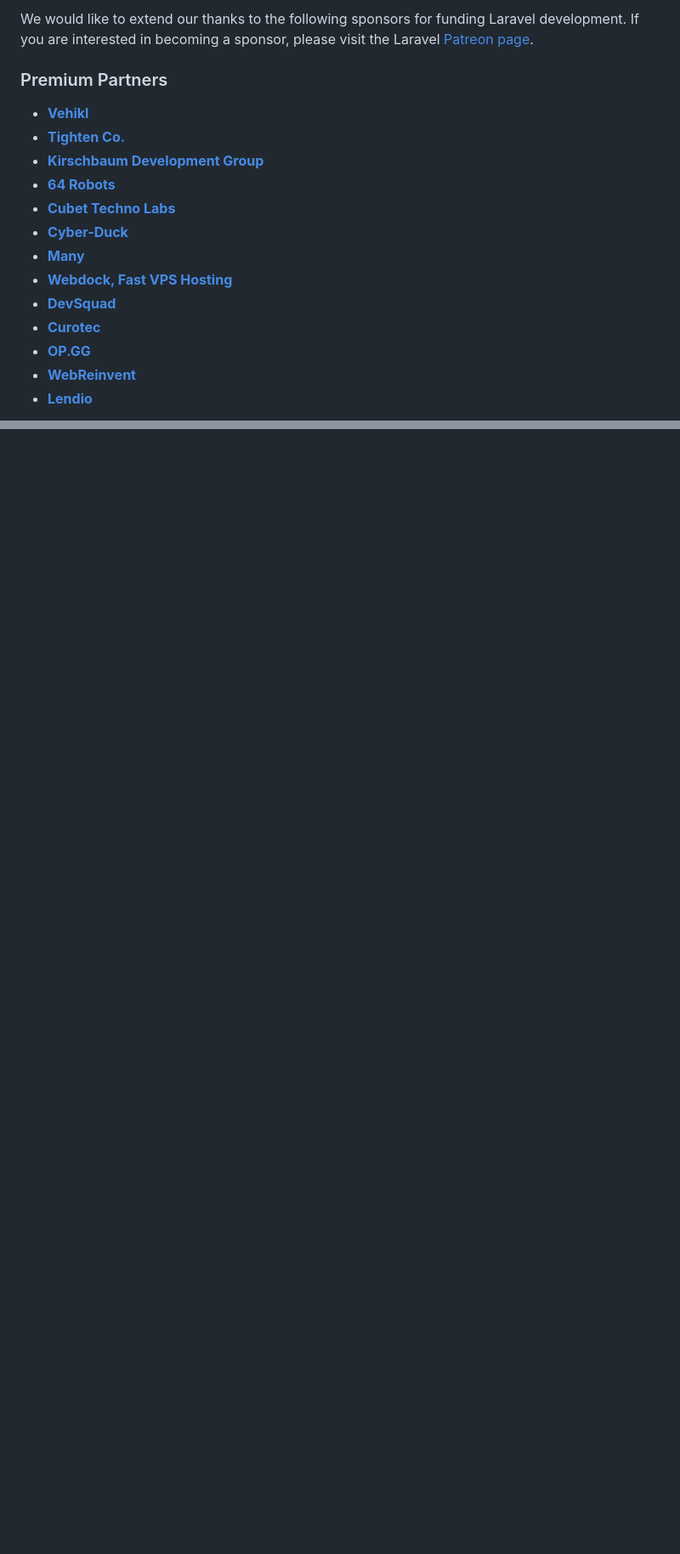
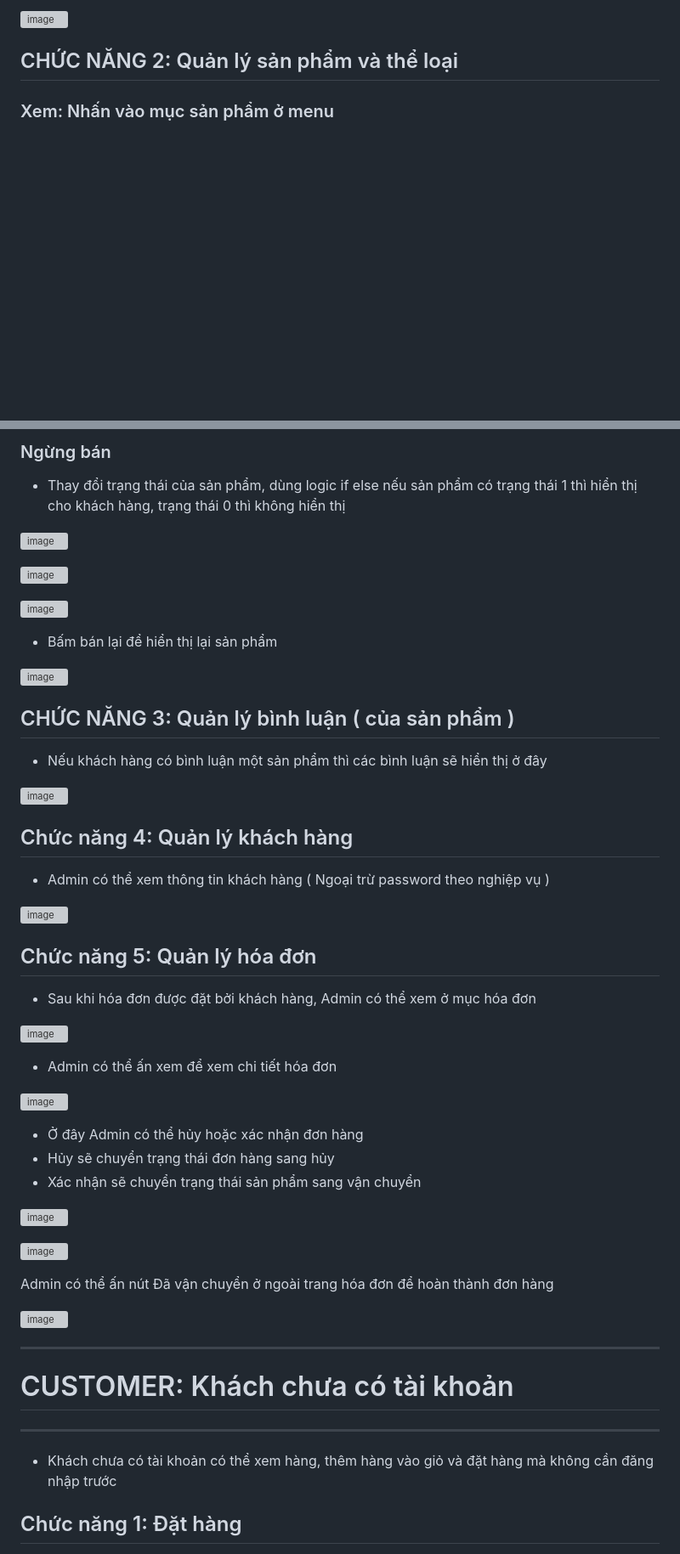
Before and after one commit to StrikerFest/ProjectMinhMoc, a Markdown page: README.md, 2 parts joined by grey strips. Shown: that part at 85% size. Drawn GitHub-style; blank space fills up the shorter version; grey boxes are pictures that could not be loaded.

Commit message:
Cập nhật readme

```diff
--- a/README.md
+++ b/README.md
@@ -33,19 +24,7 @@ If you don't feel like reading, [Laracasts](https://laracasts.com) can help. Lar
 
-We would like to extend our thanks to the following sponsors for funding Laravel development. If you are interested in becoming a sponsor, please visit the Laravel [Patreon page](https://patreon.com/taylorotwell).
+![image](https://github.com/StrikerFest/Republic-of-ReadMe/assets/72716233/38b0b9e4-aae2-43a9-b195-6f691f1f879f)
 
-### Premium Partners
+## CHỨC NĂNG 2: Quản lý sản phẩm và thể loại
 
-- **[Vehikl](https://vehikl.com/)**
-- **[Tighten Co.](https://tighten.co)**
-- **[Kirschbaum Development Group](https://kirschbaumdevelopment.com)**
-- **[64 Robots](https://64robots.com)**
-- **[Cubet Techno Labs](https://cubettech.com)**
-- **[Cyber-Duck](https://cyber-duck.co.uk)**
-- **[Many](https://www.many.co.uk)**
-- **[Webdock, Fast VPS Hosting](https://www.webdock.io/en)**
-- **[DevSquad](https://devsquad.com)**
-- **[Curotec](https://www.curotec.com/services/technologies/laravel/)**
-- **[OP.GG](https://op.gg)**
-- **[WebReinvent](https://webreinvent.com/?utm_source=laravel&utm_medium=github&utm_campaign=patreon-sponsors)**
-- **[Lendio](https://lendio.com)**
+### Xem: Nhấn vào mục sản phẩm ở menu
 
@@ -66,0 +73,56 @@ The Laravel framework is open-sourced software licensed under the [MIT license](
+### Ngừng bán
+
+- Thay đổi trạng thái của sản phẩm, dùng logic if else nếu sản phẩm có trạng thái 1 thì hiển thị cho khách hàng, trạng thái 0 thì không hiển thị
+
+![image](https://github.com/StrikerFest/Republic-of-ReadMe/assets/72716233/37a6fd7c-b942-4bcd-a336-5ba204056176)
+
+![image](https://github.com/StrikerFest/Republic-of-ReadMe/assets/72716233/cda09b89-9484-4343-957f-885e95b6c4df)
+
+![image](https://github.com/StrikerFest/Republic-of-ReadMe/assets/72716233/9c1e7cbe-ebc1-49ff-b0fe-5cbeb0e1c562)
+
+- Bấm bán lại để hiển thị lại sản phẩm
+
+![image](https://github.com/StrikerFest/Republic-of-ReadMe/assets/72716233/05ca1be6-75ec-4d93-91c6-ca293f8ccfba)
+
+## CHỨC NĂNG 3: Quản lý bình luận ( của sản phẩm )
+
+- Nếu khách hàng có bình luận một sản phẩm thì các bình luận sẽ hiển thị ở đây
+
+![image](https://github.com/StrikerFest/Republic-of-ReadMe/assets/72716233/10ae4982-bdcf-427d-86ea-04d788500af3)
+
+## Chức năng 4: Quản lý khách hàng
+
+- Admin có thể xem thông tin khách hàng ( Ngoại trừ password theo nghiệp vụ )
+
+![image](https://github.com/StrikerFest/Republic-of-ReadMe/assets/72716233/bf2c8292-5181-44f1-a658-01f9fc1c0bf4)
+
+## Chức năng 5: Quản lý hóa đơn
+
+- Sau khi hóa đơn được đặt bởi khách hàng, Admin có thể xem ở mục hóa đơn
+
+![image](https://github.com/StrikerFest/Republic-of-ReadMe/assets/72716233/76e9ca7e-f675-4ea7-8a84-e78a121ad647)
+
+- Admin có thể ấn xem để xem chi tiết hóa đơn
+
+![image](https://github.com/StrikerFest/Republic-of-ReadMe/assets/72716233/54cc266f-78cf-45e6-8374-2254942e5607)
+
+- Ở đây Admin có thể hủy hoặc xác nhận đơn hàng
+- Hủy sẽ chuyển trạng thái đơn hàng sang hủy
+- Xác nhận sẽ chuyển trạng thái sản phẩm sang vận chuyển
+
+![image](https://github.com/StrikerFest/Republic-of-ReadMe/assets/72716233/ff9813de-5fba-469b-a7f3-3a9cb521016a)
+
+![image](https://github.com/StrikerFest/Republic-of-ReadMe/assets/72716233/2daa6d1b-c24f-4cf5-8cab-43fcce9ec3b3)
+
+Admin có thể ấn nút Đã vận chuyển ở ngoài trang hóa đơn để hoàn thành đơn hàng
+
+![image](https://github.com/StrikerFest/Republic-of-ReadMe/assets/72716233/0422daaf-80f8-4c55-b5e9-4b0bd4c18f47)
+
+---
+# CUSTOMER: Khách chưa có tài khoản
+---
+
+- Khách chưa có tài khoản có thể xem hàng, thêm hàng vào giỏ và đặt hàng mà không cần đăng nhập trước
+
+## Chức năng 1: Đặt hàng
+
```
Also changed, not shown: other parts of README.md (+122 -30 lines).
